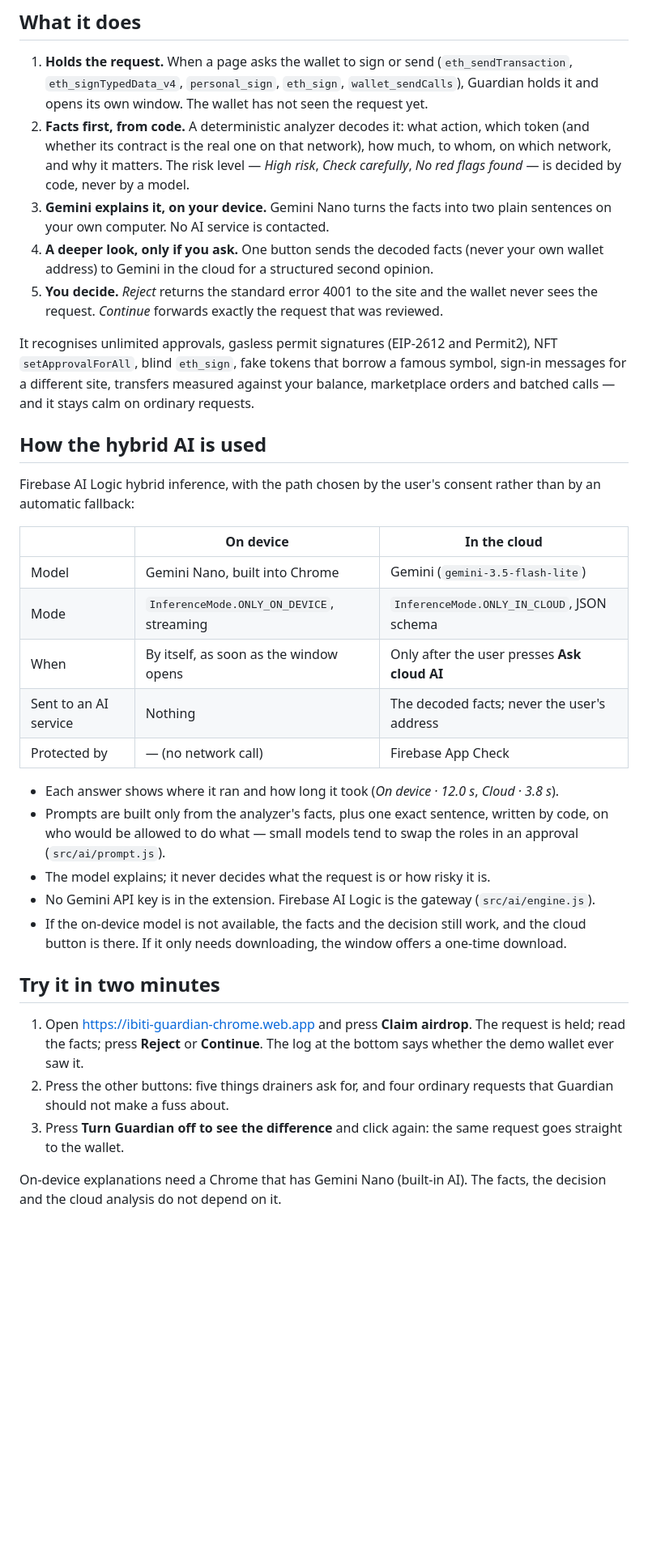
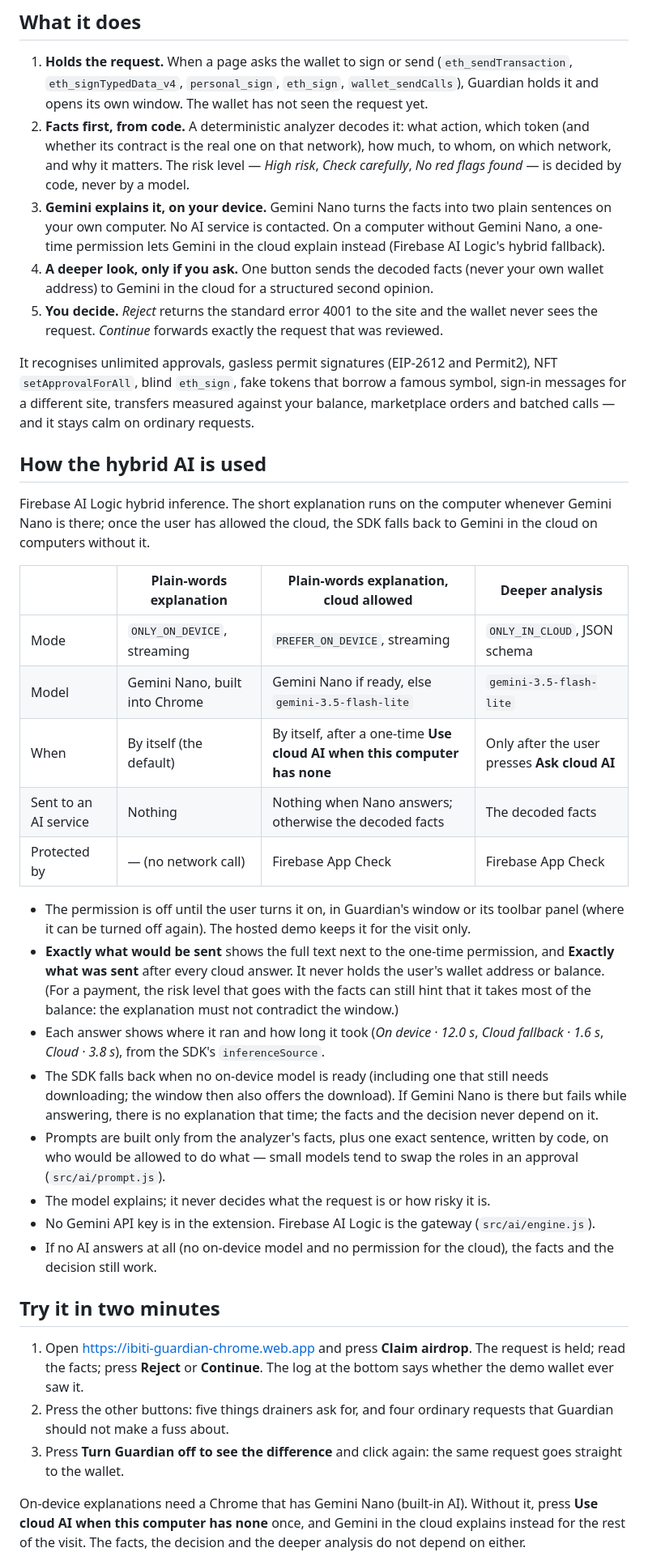
Before and after one commit to VOVAN1980/ibiti-guardian-chrome, a Markdown page: README.md, the part around one of its changes. Shown at 81% size. Drawn GitHub-style; blank space fills up the shorter version.

```diff
--- a/README.md
+++ b/README.md
@@ -33,7 +33,9 @@ Built for #BuildHybridAI 2026.
    level — *High risk*, *Check carefully*, *No red flags found* — is decided by
    code, never by a model.
 3. **Gemini explains it, on your device.** Gemini Nano turns the facts into
-   two plain sentences on your own computer. No AI service is contacted.
+   two plain sentences on your own computer. No AI service is contacted. On a
+   computer without Gemini Nano, a one-time permission lets Gemini in the
+   cloud explain instead (Firebase AI Logic's hybrid fallback).
 4. **A deeper look, only if you ask.** One button sends the decoded facts
    (never your own wallet address) to Gemini in the cloud for a structured
    second opinion.
@@ -49,28 +51,41 @@ on ordinary requests.
 
 ## How the hybrid AI is used
 
-Firebase AI Logic hybrid inference, with the path chosen by the user's consent
-rather than by an automatic fallback:
+Firebase AI Logic hybrid inference. The short explanation runs on the
+computer whenever Gemini Nano is there; once the user has allowed the cloud,
+the SDK falls back to Gemini in the cloud on computers without it.
 
-| | On device | In the cloud |
-|---|---|---|
-| Model | Gemini Nano, built into Chrome | Gemini (`gemini-3.5-flash-lite`) |
-| Mode | `InferenceMode.ONLY_ON_DEVICE`, streaming | `InferenceMode.ONLY_IN_CLOUD`, JSON schema |
-| When | By itself, as soon as the window opens | Only after the user presses **Ask cloud AI** |
-| Sent to an AI service | Nothing | The decoded facts; never the user's address |
-| Protected by | — (no network call) | Firebase App Check |
+| | Plain-words explanation | Plain-words explanation, cloud allowed | Deeper analysis |
+|---|---|---|---|
+| Mode | `ONLY_ON_DEVICE`, streaming | `PREFER_ON_DEVICE`, streaming | `ONLY_IN_CLOUD`, JSON schema |
+| Model | Gemini Nano, built into Chrome | Gemini Nano if ready, else `gemini-3.5-flash-lite` | `gemini-3.5-flash-lite` |
+| When | By itself (the default) | By itself, after a one-time **Use cloud AI when this computer has none** | Only after the user presses **Ask cloud AI** |
+| Sent to an AI service | Nothing | Nothing when Nano answers; otherwise the decoded facts | The decoded facts |
+| Protected by | — (no network call) | Firebase App Check | Firebase App Check |
 
+- The permission is off until the user turns it on, in Guardian's window or
+  its toolbar panel (where it can be turned off again). The hosted demo keeps
+  it for the visit only.
+- **Exactly what would be sent** shows the full text next to the one-time
+  permission, and **Exactly what was sent** after every cloud answer. It
+  never holds the user's wallet address or balance. (For a payment, the risk
+  level that goes with the facts can still hint that it takes most of the
+  balance: the explanation must not contradict the window.)
 - Each answer shows where it ran and how long it took (*On device · 12.0 s*,
-  *Cloud · 3.8 s*).
+  *Cloud fallback · 1.6 s*, *Cloud · 3.8 s*), from the SDK's
+  `inferenceSource`.
+- The SDK falls back when no on-device model is ready (including one that
+  still needs downloading; the window then also offers the download). If
+  Gemini Nano is there but fails while answering, there is no explanation
+  that time; the facts and the decision never depend on it.
 - Prompts are built only from the analyzer's facts, plus one exact sentence,
   written by code, on who would be allowed to do what — small models tend to
   swap the roles in an approval (`src/ai/prompt.js`).
 - The model explains; it never decides what the request is or how risky it is.
 - No Gemini API key is in the extension. Firebase AI Logic is the gateway
   (`src/ai/engine.js`).
-- If the on-device model is not available, the facts and the decision still
-  work, and the cloud button is there. If it only needs downloading, the
-  window offers a one-time download.
+- If no AI answers at all (no on-device model and no permission for the
+  cloud), the facts and the decision still work.
 
 ## Try it in two minutes
 
@@ -82,8 +97,10 @@ rather than by an automatic fallback:
 3. Press **Turn Guardian off to see the difference** and click again: the
    same request goes straight to the wallet.
 
-On-device explanations need a Chrome that has Gemini Nano (built-in AI). The
-facts, the decision and the cloud analysis do not depend on it.
+On-device explanations need a Chrome that has Gemini Nano (built-in AI).
+Without it, press **Use cloud AI when this computer has none** once, and
+Gemini in the cloud explains instead for the rest of the visit. The facts, the
+decision and the deeper analysis do not depend on either.
 
 <img src="docs/playground.png" alt="The hosted playground" width="640">
 
```
Also changed, not shown: other parts of README.md (+13 -9 lines), docs/popup.png, 17 other files.
